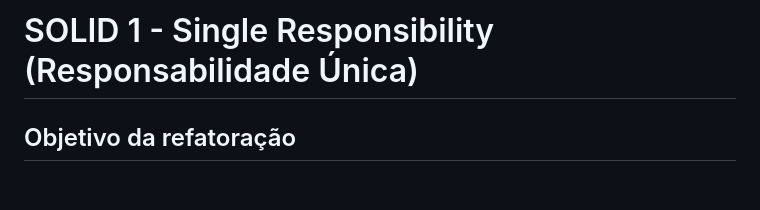
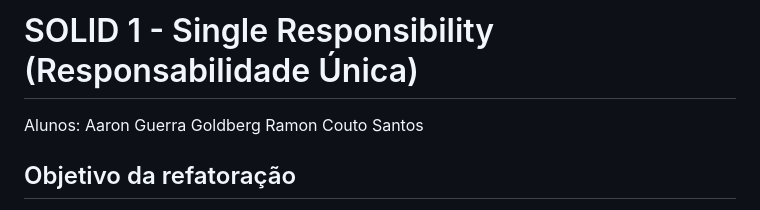
Before and after one commit to AaronGGoldberg/Arquitetura-de-Software, a Markdown page: SOLID-1-Single-Responsability/README.md, the part around the change. Rendered like a GitHub page; blank space fills up the shorter version.

Commit message:
docs: Documentação no README.md

```diff
--- a/SOLID-1-Single-Responsability/README.md
+++ b/SOLID-1-Single-Responsability/README.md
@@ -1,4 +1,8 @@
 # SOLID 1 - Single Responsibility (Responsabilidade Única)
+
+Alunos:
+Aaron Guerra Goldberg
+Ramon Couto Santos
 
 ## Objetivo da refatoração
 
```
